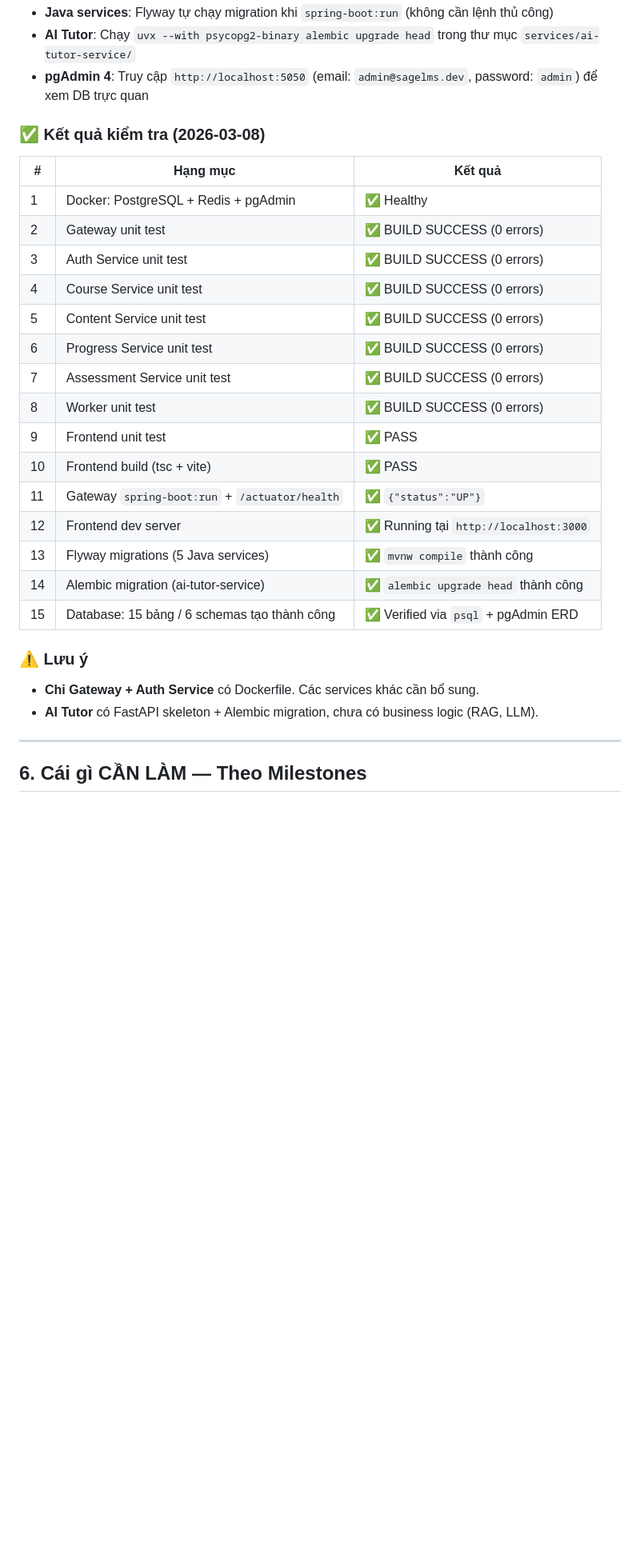
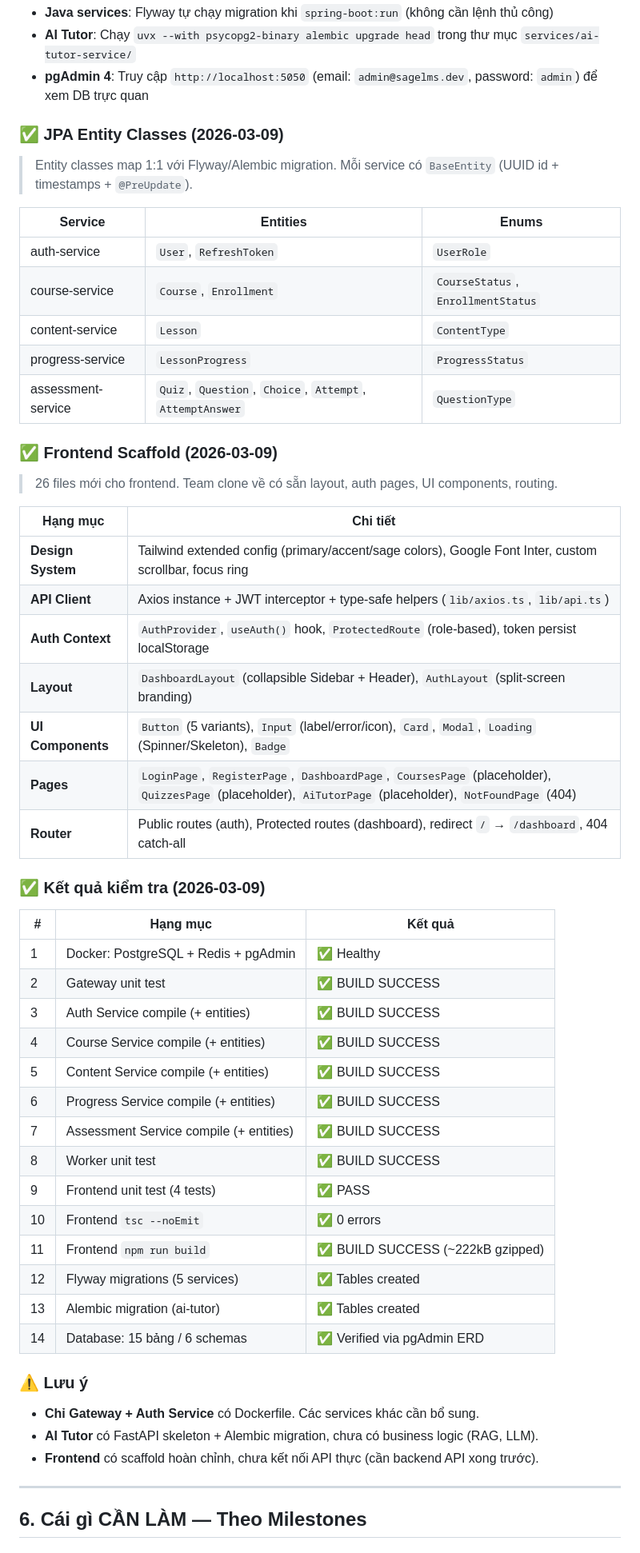
Before and after one commit to daithang59/sagelms, a Markdown page: docs/project-status.md, the part around one of its changes. Shown at 80% size. GitHub-like rendering; blank space fills up the shorter version.

Commit message:
docs: Add comprehensive project status document detailing project overview, tech stack, architecture, and current development status.

```diff
--- a/docs/project-status.md
+++ b/docs/project-status.md
@@ -157,30 +157,56 @@ sagelms/
 - **AI Tutor**: Chạy `uvx --with psycopg2-binary alembic upgrade head` trong thư mục `services/ai-tutor-service/`
 - **pgAdmin 4**: Truy cập `http://localhost:5050` (email: `admin@sagelms.dev`, password: `admin`) để xem DB trực quan
 
-### ✅ Kết quả kiểm tra (2026-03-08)
+### ✅ JPA Entity Classes (2026-03-09)
+
+> Entity classes map 1:1 với Flyway/Alembic migration. Mỗi service có `BaseEntity` (UUID id + timestamps + `@PreUpdate`).
+
+| Service | Entities | Enums |
+|---------|----------|-------|
+| auth-service | `User`, `RefreshToken` | `UserRole` |
+| course-service | `Course`, `Enrollment` | `CourseStatus`, `EnrollmentStatus` |
+| content-service | `Lesson` | `ContentType` |
+| progress-service | `LessonProgress` | `ProgressStatus` |
+| assessment-service | `Quiz`, `Question`, `Choice`, `Attempt`, `AttemptAnswer` | `QuestionType` |
+
+### ✅ Frontend Scaffold (2026-03-09)
+
+> 26 files mới cho frontend. Team clone về có sẵn layout, auth pages, UI components, routing.
+
+| Hạng mục | Chi tiết |
+|----------|---------|
+| **Design System** | Tailwind extended config (primary/accent/sage colors), Google Font Inter, custom scrollbar, focus ring |
+| **API Client** | Axios instance + JWT interceptor + type-safe helpers (`lib/axios.ts`, `lib/api.ts`) |
+| **Auth Context** | `AuthProvider`, `useAuth()` hook, `ProtectedRoute` (role-based), token persist localStorage |
+| **Layout** | `DashboardLayout` (collapsible Sidebar + Header), `AuthLayout` (split-screen branding) |
+| **UI Components** | `Button` (5 variants), `Input` (label/error/icon), `Card`, `Modal`, `Loading` (Spinner/Skeleton), `Badge` |
+| **Pages** | `LoginPage`, `RegisterPage`, `DashboardPage`, `CoursesPage` (placeholder), `QuizzesPage` (placeholder), `AiTutorPage` (placeholder), `NotFoundPage` (404) |
+| **Router** | Public routes (auth), Protected routes (dashboard), redirect `/` → `/dashboard`, 404 catch-all |
+
+### ✅ Kết quả kiểm tra (2026-03-09)
 
 | # | Hạng mục | Kết quả |
 |---|----------|---------|
 | 1 | Docker: PostgreSQL + Redis + pgAdmin | ✅ Healthy |
-| 2 | Gateway unit test | ✅ BUILD SUCCESS (0 errors) |
-| 3 | Auth Service unit test | ✅ BUILD SUCCESS (0 errors) |
-| 4 | Course Service unit test | ✅ BUILD SUCCESS (0 errors) |
-| 5 | Content Service unit test | ✅ BUILD SUCCESS (0 errors) |
-| 6 | Progress Service unit test | ✅ BUILD SUCCESS (0 errors) |
-| 7 | Assessment Service unit test | ✅ BUILD SUCCESS (0 errors) |
-| 8 | Worker unit test | ✅ BUILD SUCCESS (0 errors) |
-| 9 | Frontend unit test | ✅ PASS |
-| 10 | Frontend build (tsc + vite) | ✅ PASS |
-| 11 | Gateway `spring-boot:run` + `/actuator/health` | ✅ `{"status":"UP"}` |
-| 12 | Frontend dev server | ✅ Running tại `http://localhost:3000` |
-| 13 | Flyway migrations (5 Java services) | ✅ `mvnw compile` thành công |
-| 14 | Alembic migration (ai-tutor-service) | ✅ `alembic upgrade head` thành công |
-| 15 | Database: 15 bảng / 6 schemas tạo thành công | ✅ Verified via `psql` + pgAdmin ERD |
+| 2 | Gateway unit test | ✅ BUILD SUCCESS |
+| 3 | Auth Service compile (+ entities) | ✅ BUILD SUCCESS |
+| 4 | Course Service compile (+ entities) | ✅ BUILD SUCCESS |
+| 5 | Content Service compile (+ entities) | ✅ BUILD SUCCESS |
+| 6 | Progress Service compile (+ entities) | ✅ BUILD SUCCESS |
+| 7 | Assessment Service compile (+ entities) | ✅ BUILD SUCCESS |
+| 8 | Worker unit test | ✅ BUILD SUCCESS |
+| 9 | Frontend unit test (4 tests) | ✅ PASS |
+| 10 | Frontend `tsc --noEmit` | ✅ 0 errors |
+| 11 | Frontend `npm run build` | ✅ BUILD SUCCESS (~222kB gzipped) |
+| 12 | Flyway migrations (5 services) | ✅ Tables created |
+| 13 | Alembic migration (ai-tutor) | ✅ Tables created |
+| 14 | Database: 15 bảng / 6 schemas | ✅ Verified via pgAdmin ERD |
 
 ### ⚠️ Lưu ý
 
 - **Chỉ Gateway + Auth Service** có Dockerfile. Các services khác cần bổ sung.
 - **AI Tutor** có FastAPI skeleton + Alembic migration, chưa có business logic (RAG, LLM).
+- **Frontend** có scaffold hoàn chỉnh, chưa kết nối API thực (cần backend API xong trước).
 
 ---
 
```
Also changed, not shown: other parts of docs/project-status.md (+23 -22 lines).
